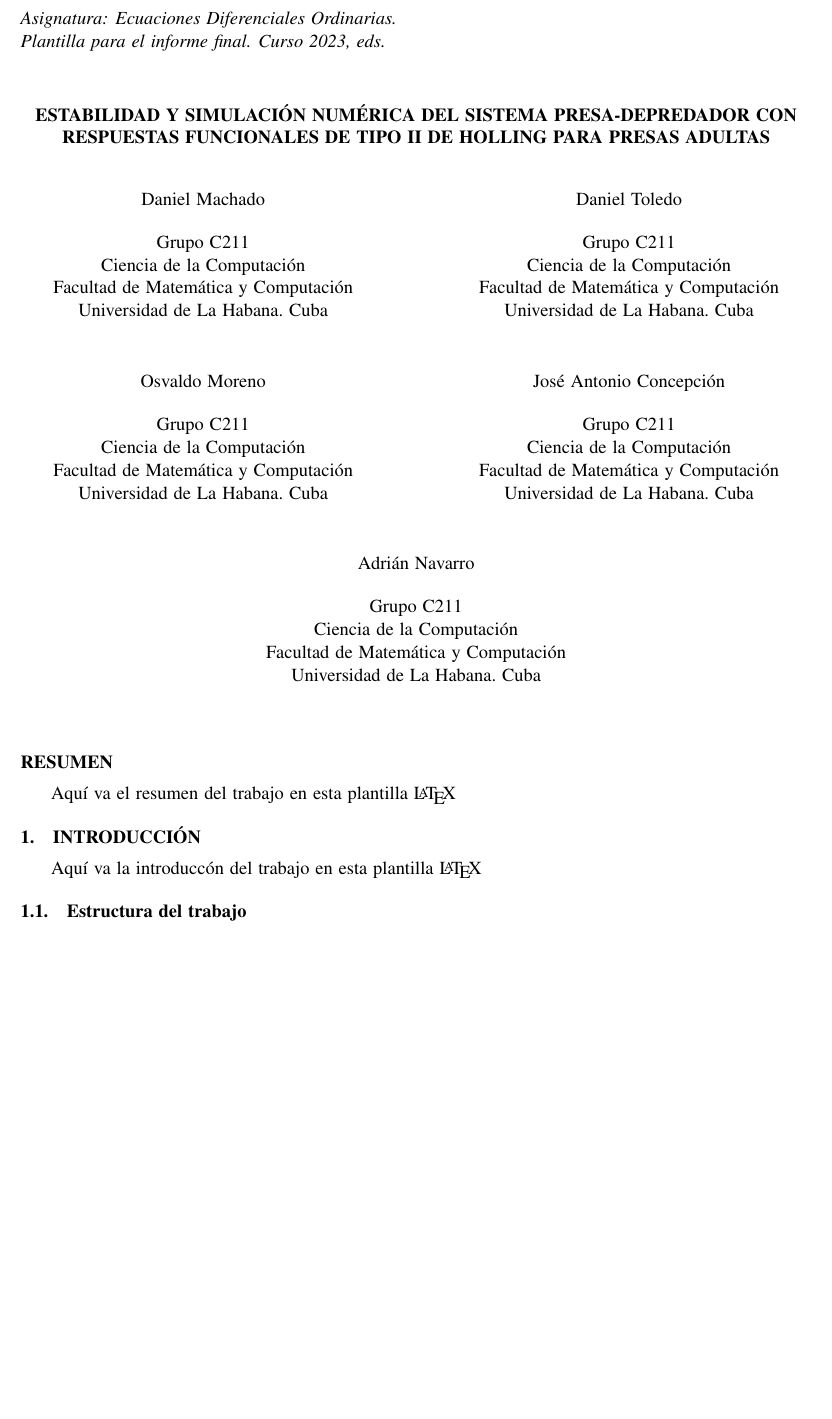
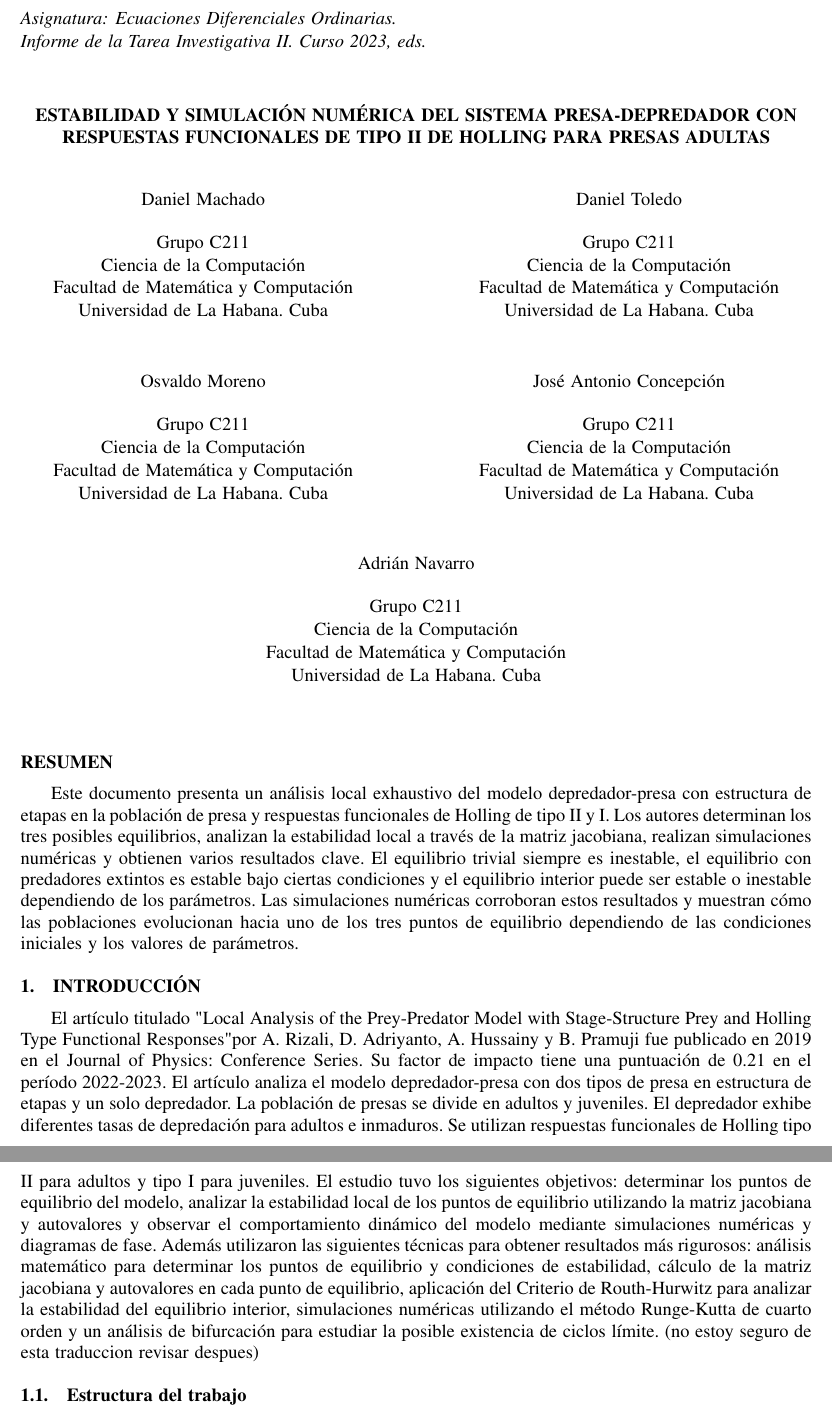
Before and after one commit to JoseAConcepcion/EDO-FinalWork, a LaTeX document (Informe/ficheroprincipal.tex, which reads Informe/wscsetup.sty): part of page 1 of 3 before the commit and two parts of pages 1 and 2 of 3 after it, the two joined at a grey line, cut so that both start at the same text, the shorter picture padded with empty space. Compiled offline with pdfLaTeX.

Commit message:
Introduction and conclusions added

```diff
--- a/Informe/ficheroprincipal.tex
+++ b/Informe/ficheroprincipal.tex
@@ -142,11 +142,31 @@
 \maketitle
 
 \section*{Resumen}
-Aqu\'i va el resumen del trabajo en esta plantilla  \LaTeX\
+Este documento presenta un análisis local exhaustivo del modelo depredador-presa con estructura de
+etapas en la población de presa y respuestas funcionales de Holling de tipo II y I. Los autores determinan
+los tres posibles equilibrios, analizan la estabilidad local a través de la matriz jacobiana, realizan
+simulaciones numéricas y obtienen varios resultados clave. El equilibrio trivial siempre es inestable,
+el equilibrio con predadores extintos es estable bajo ciertas condiciones y el equilibrio interior puede
+ser estable o inestable dependiendo de los parámetros. Las simulaciones numéricas corroboran estos resultados
+y muestran cómo las poblaciones evolucionan hacia uno de los tres puntos de equilibrio dependiendo de las
+condiciones iniciales y los valores de parámetros.
 
 \section{INTRODUCCI\'ON}
 \label{sec:intro}
-Aqu\'i va la introducc\'on del trabajo en esta plantilla  \LaTeX\
+El artículo titulado "Local Analysis of the Prey-Predator Model with Stage-Structure Prey and Holling
+Type Functional Responses" por A. Rizali, D. Adriyanto, A. Hussainy y B. Pramuji fue publicado en 2019
+en el Journal of Physics: Conference Series. Su factor de impacto tiene una puntuaci\'on de 0.21 en el
+período 2022-2023. El artículo analiza el modelo depredador-presa con dos tipos de presa en estructura
+de etapas y un solo depredador. La población de presas se divide en adultos y juveniles. El depredador
+exhibe diferentes tasas de depredación para adultos e inmaduros. Se utilizan respuestas funcionales de
+Holling tipo II para adultos y tipo I para juveniles. El estudio tuvo los siguientes objetivos:
+determinar los puntos de equilibrio del modelo, analizar la estabilidad local de los puntos de equilibrio
+utilizando la matriz jacobiana y autovalores y observar el comportamiento dinámico del modelo mediante
+simulaciones numéricas y diagramas de fase. Además utilizaron las siguientes técnicas para obtener resultados
+más rigurosos: análisis matemático para determinar los puntos de equilibrio y condiciones de estabilidad,
+cálculo de la matriz jacobiana y autovalores en cada punto de equilibrio, aplicación del Criterio de Routh-Hurwitz
+para analizar la estabilidad del equilibrio interior, simulaciones numéricas utilizando el método Runge-Kutta de
+cuarto orden y un análisis de bifurcación para estudiar la posible existencia de ciclos límite. (no estoy seguro de esta traduccion revisar despues)
 \subsection{Estructura del trabajo}
 
 \section{Resultados fundamentales.}
--- a/Informe/wscsetup.sty
+++ b/Informe/wscsetup.sty
@@ -23,7 +23,7 @@
 
 % -------------- history of editors ------------------
 
-\def\editors2023{Plantilla para el informe final. Curso 2023}
+\def\editors2023{Informe de la Tarea Investigativa II. Curso 2023}
 % EDITOR: add new definition above this line
 
 
```
Also changed, not shown: Informe/ficheroprincipal.tex (5 more changed lines).
